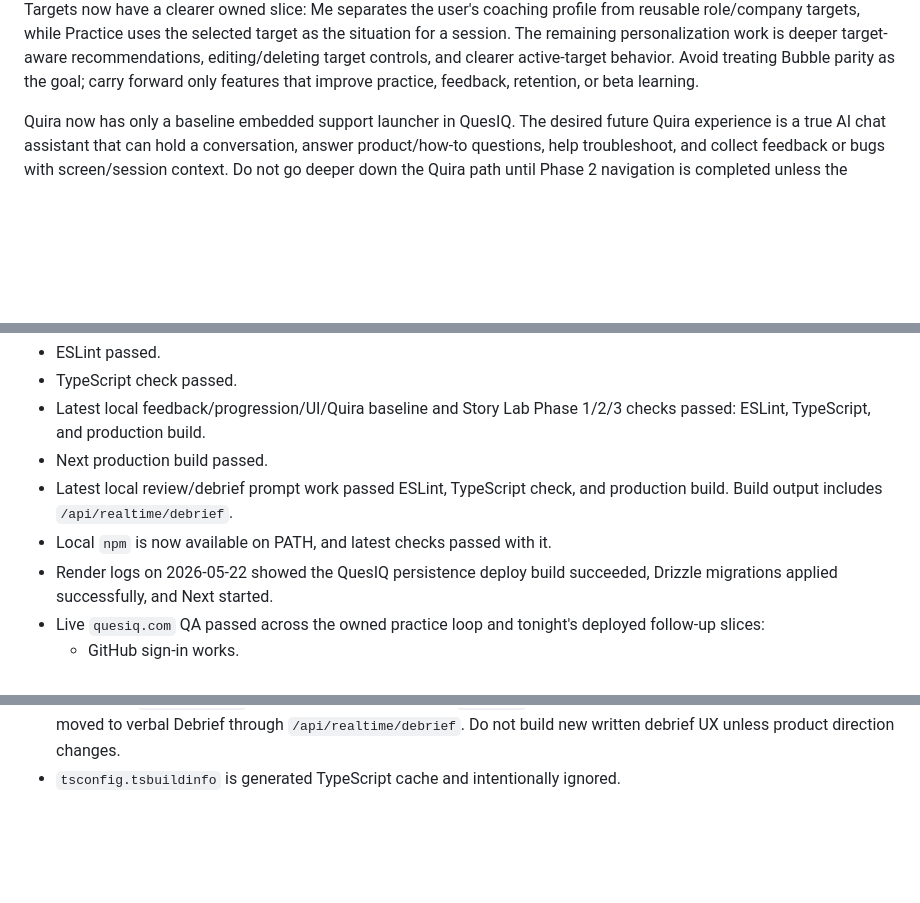
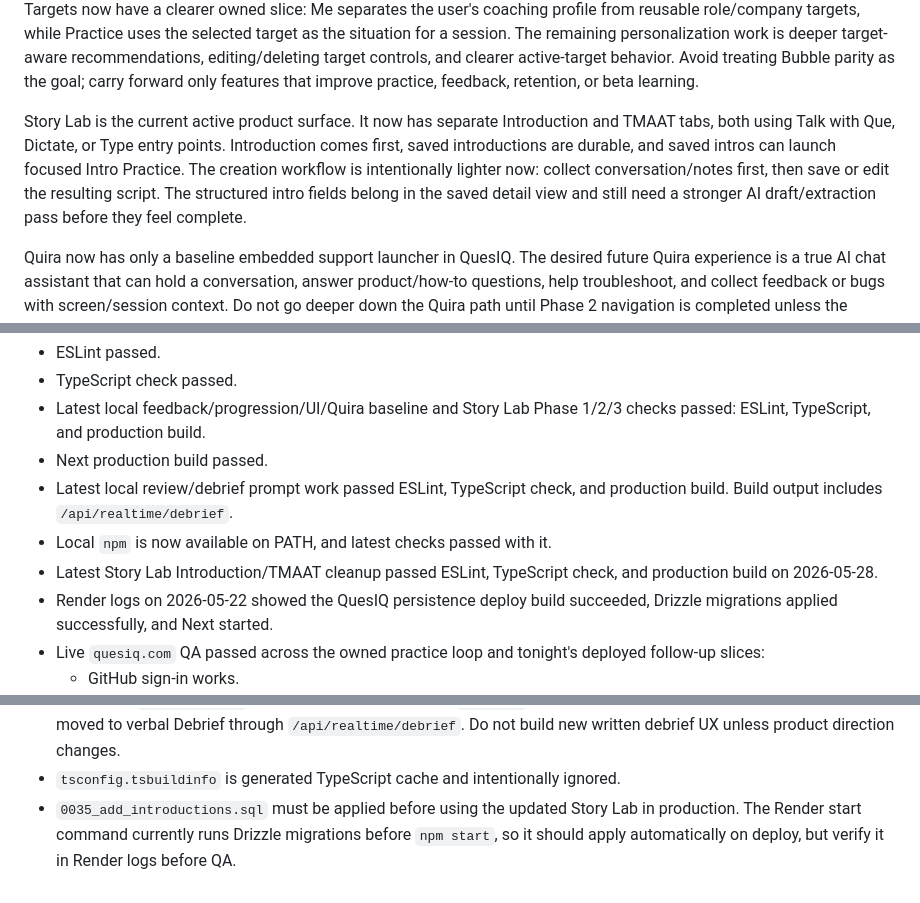
Before and after one commit to ronnieav8r/QuesIQ, a Markdown page: docs/rebuild/HANDOFF.md, 3 parts joined by grey strips. GitHub-like rendering; blank space fills up the shorter version.

```diff
--- a/docs/rebuild/HANDOFF.md
+++ b/docs/rebuild/HANDOFF.md
@@ -26,6 +26,14 @@ for a session. The remaining personalization work is deeper target-aware
 recommendations, editing/deleting target controls, and clearer active-target
 behavior. Avoid treating Bubble parity as the goal; carry forward only features
 that improve practice, feedback, retention, or beta learning.
+
+Story Lab is the current active product surface. It now has separate
+Introduction and TMAAT tabs, both using Talk with Que, Dictate, or Type entry
+points. Introduction comes first, saved introductions are durable, and saved
+intros can launch focused Intro Practice. The creation workflow is intentionally
+lighter now: collect conversation/notes first, then save or edit the resulting
+script. The structured intro fields belong in the saved detail view and still
+need a stronger AI draft/extraction pass before they feel complete.
 
 Quira now has only a baseline embedded support launcher in QuesIQ. The desired
 future Quira experience is a true AI chat assistant that can hold a
@@ -278,6 +303,8 @@ path until Phase 2 navigation is completed unless the product direction changes.
 - Latest local review/debrief prompt work passed ESLint, TypeScript check, and
   production build. Build output includes `/api/realtime/debrief`.
 - Local `npm` is now available on PATH, and latest checks passed with it.
+- Latest Story Lab Introduction/TMAAT cleanup passed ESLint, TypeScript check,
+  and production build on 2026-05-28.
 - Render logs on 2026-05-22 showed the QuesIQ persistence deploy build
   succeeded, Drizzle migrations applied successfully, and Next started.
 - Live `quesiq.com` QA passed across the owned practice loop and tonight's
@@ -414,3 +448,7 @@ path until Phase 2 navigation is completed unless the product direction changes.
   `/api/realtime/debrief`. Do not build new written debrief UX unless product
   direction changes.
 - `tsconfig.tsbuildinfo` is generated TypeScript cache and intentionally ignored.
+- `0035_add_introductions.sql` must be applied before using the updated Story
+  Lab in production. The Render start command currently runs Drizzle migrations
+  before `npm start`, so it should apply automatically on deploy, but verify it
+  in Render logs before QA.
```
Also changed, not shown: other parts of docs/rebuild/HANDOFF.md (+38 -14 lines), docs/rebuild/CURRENT_STATUS.md (+32 -17 lines).
